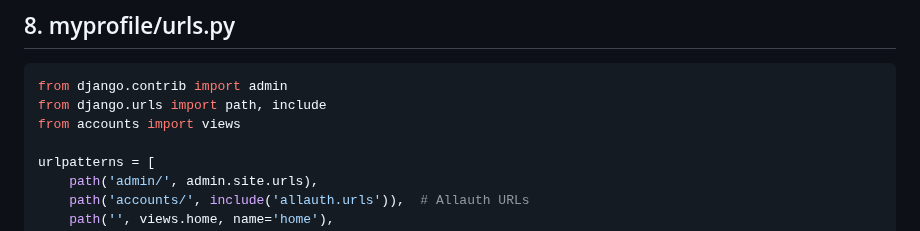
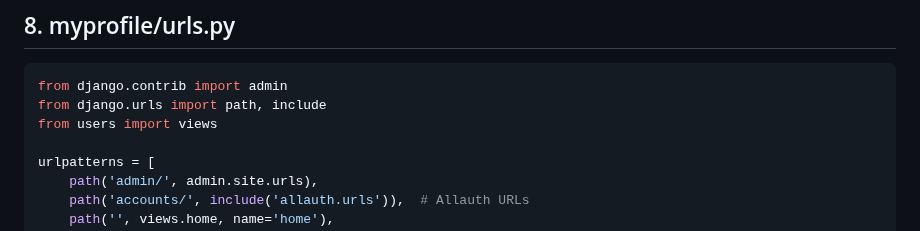
Before and after one commit to kurbonovdilmurod/django-login-with-google, a Markdown page: README.md, the part around the change. Drawn GitHub-style.

````diff
--- a/README.md
+++ b/README.md
@@ -264,7 +264,7 @@ LOGOUT_REDIRECT_URL = '/'
 ```python
 from django.contrib import admin
 from django.urls import path, include
-from accounts import views
+from users import views
 
 urlpatterns = [
     path('admin/', admin.site.urls),
````
